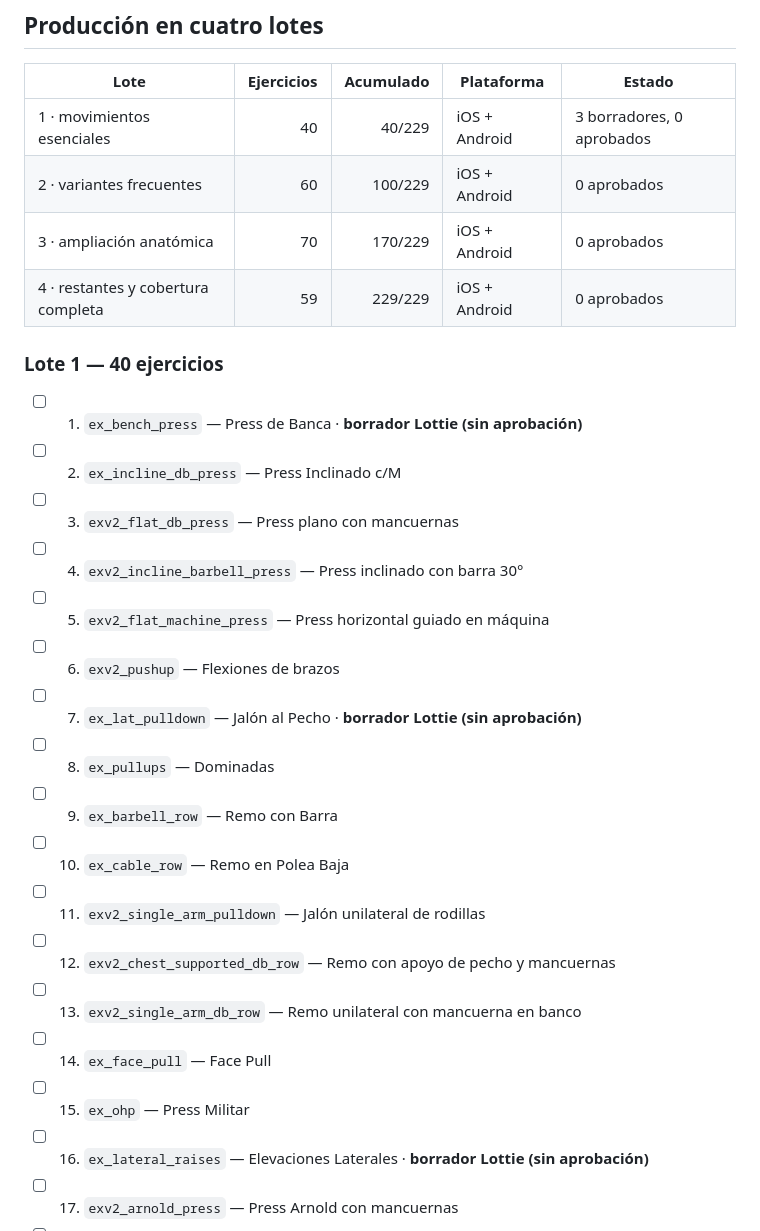
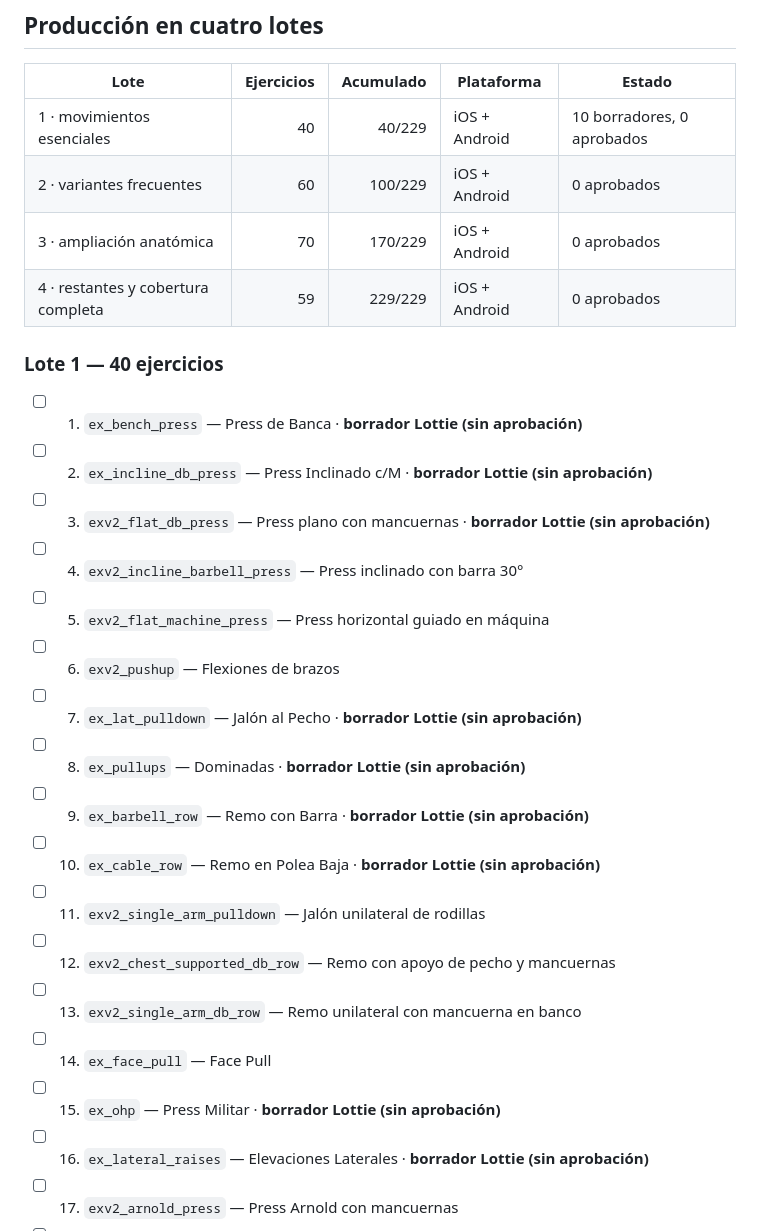
Before and after one commit to fernando15xvs/STK-Haven_CI, a Markdown page: docs/roadmap/PHASE_4_MOBILE_LOTTIE_229_BATCHES.md, the part around one of its changes. Drawn GitHub-style.

```diff
--- a/docs/roadmap/PHASE_4_MOBILE_LOTTIE_229_BATCHES.md
+++ b/docs/roadmap/PHASE_4_MOBILE_LOTTIE_229_BATCHES.md
@@ -38,7 +47,7 @@ Son JSON vectoriales con movimiento distinto y sin imágenes incrustadas. **No e
 
 | Lote | Ejercicios | Acumulado | Plataforma | Estado |
 |---|---:|---:|---|---|
-| 1 · movimientos esenciales | 40 | 40/229 | iOS + Android | 3 borradores, 0 aprobados |
+| 1 · movimientos esenciales | 40 | 40/229 | iOS + Android | 10 borradores, 0 aprobados |
 | 2 · variantes frecuentes | 60 | 100/229 | iOS + Android | 0 aprobados |
 | 3 · ampliación anatómica | 70 | 170/229 | iOS + Android | 0 aprobados |
 | 4 · restantes y cobertura completa | 59 | 229/229 | iOS + Android | 0 aprobados |
@@ -46,20 +55,20 @@ Son JSON vectoriales con movimiento distinto y sin imágenes incrustadas. **No e
 ### Lote 1 — 40 ejercicios
 
 - [ ] 01. `ex_bench_press` — Press de Banca · **borrador Lottie (sin aprobación)**
-- [ ] 02. `ex_incline_db_press` — Press Inclinado c/M
-- [ ] 03. `exv2_flat_db_press` — Press plano con mancuernas
+- [ ] 02. `ex_incline_db_press` — Press Inclinado c/M · **borrador Lottie (sin aprobación)**
+- [ ] 03. `exv2_flat_db_press` — Press plano con mancuernas · **borrador Lottie (sin aprobación)**
 - [ ] 04. `exv2_incline_barbell_press` — Press inclinado con barra 30°
 - [ ] 05. `exv2_flat_machine_press` — Press horizontal guiado en máquina
 - [ ] 06. `exv2_pushup` — Flexiones de brazos
 - [ ] 07. `ex_lat_pulldown` — Jalón al Pecho · **borrador Lottie (sin aprobación)**
-- [ ] 08. `ex_pullups` — Dominadas
-- [ ] 09. `ex_barbell_row` — Remo con Barra
-- [ ] 10. `ex_cable_row` — Remo en Polea Baja
+- [ ] 08. `ex_pullups` — Dominadas · **borrador Lottie (sin aprobación)**
+- [ ] 09. `ex_barbell_row` — Remo con Barra · **borrador Lottie (sin aprobación)**
+- [ ] 10. `ex_cable_row` — Remo en Polea Baja · **borrador Lottie (sin aprobación)**
 - [ ] 11. `exv2_single_arm_pulldown` — Jalón unilateral de rodillas
 - [ ] 12. `exv2_chest_supported_db_row` — Remo con apoyo de pecho y mancuernas
 - [ ] 13. `exv2_single_arm_db_row` — Remo unilateral con mancuerna en banco
 - [ ] 14. `ex_face_pull` — Face Pull
-- [ ] 15. `ex_ohp` — Press Militar
+- [ ] 15. `ex_ohp` — Press Militar · **borrador Lottie (sin aprobación)**
 - [ ] 16. `ex_lateral_raises` — Elevaciones Laterales · **borrador Lottie (sin aprobación)**
 - [ ] 17. `exv2_arnold_press` — Press Arnold con mancuernas
 - [ ] 18. `exv2_seated_db_lateral_raise` — Elevación lateral sentado
```
Also changed, not shown: other parts of docs/roadmap/PHASE_4_MOBILE_LOTTIE_229_BATCHES.md (+17 -8 lines).
